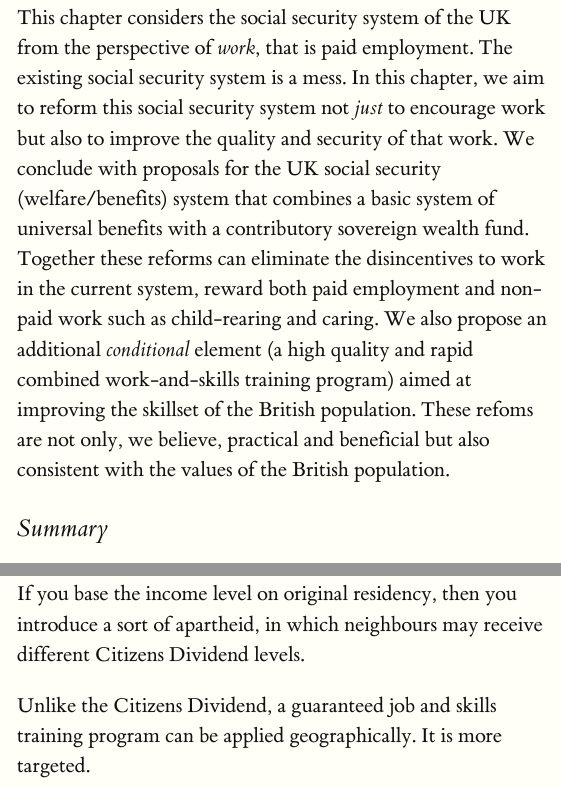
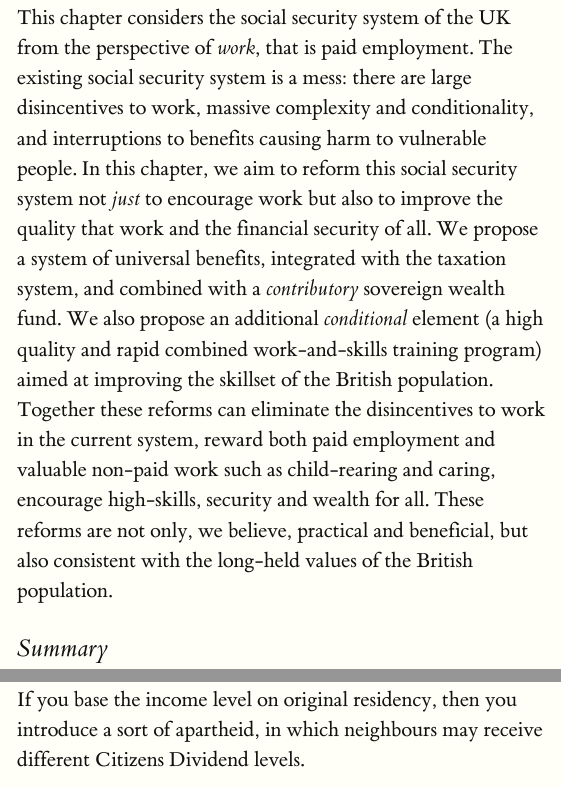
Before and after one commit to sjstretton/screwed, an R Markdown document (07-WelfareAndWork.Rmd): the page in a window 1100 px wide, from 280 px down, and a second part further down, joined at a grey line. Rendered offline with R 4.5, knitr and Pandoc, with nearby package versions; a font, style sheet, LaTeX package, included part or bibliography that could not be used is replaced or left out.

Commit message:
Change to summary

```diff
--- a/07-WelfareAndWork.Rmd
+++ b/07-WelfareAndWork.Rmd
@@ -11,7 +11,7 @@ link-citations: yes
 
 # CHAPTER 7: WELFARE AND WORK
 
-This chapter considers the social security system of the UK from the perspective of *work*, that is paid employment. The existing social security system is a mess. In this chapter, we aim to reform this social security system not *just* to encourage work but also to improve the quality and security of that work. We conclude with proposals for the UK social security (welfare/benefits) system that combines a basic system of universal benefits with a contributory sovereign wealth fund. Together these reforms can eliminate the disincentives to work in the current system, reward both paid employment and non-paid work such as child-rearing and caring.  We also propose an additional *conditional* element (a high quality and rapid combined work-and-skills training program) aimed at improving the skillset of the British population. These refoms are not only, we believe, practical and beneficial but also consistent with the values of the British population.
+This chapter considers the social security system of the UK from the perspective of *work*, that is paid employment. The existing social security system is a mess: there are large disincentives to work, massive complexity and conditionality, and interruptions to benefits causing harm to vulnerable people. In this chapter, we aim to reform this social security system not *just* to encourage work but also to improve the quality that work and the financial security of all. We propose a system of universal benefits, integrated with the taxation system, and combined with a *contributory* sovereign wealth fund. We also propose an additional *conditional* element (a high quality and rapid combined work-and-skills training program) aimed at improving the skillset of the British population. Together these reforms can eliminate the disincentives to work in the current system, reward both paid employment and valuable non-paid work such as child-rearing and caring, encourage high-skills, security and wealth for all. These reforms are not only, we believe, practical and beneficial, but also consistent with the long-held values of the British population.
 
 ## Summary
 
```
